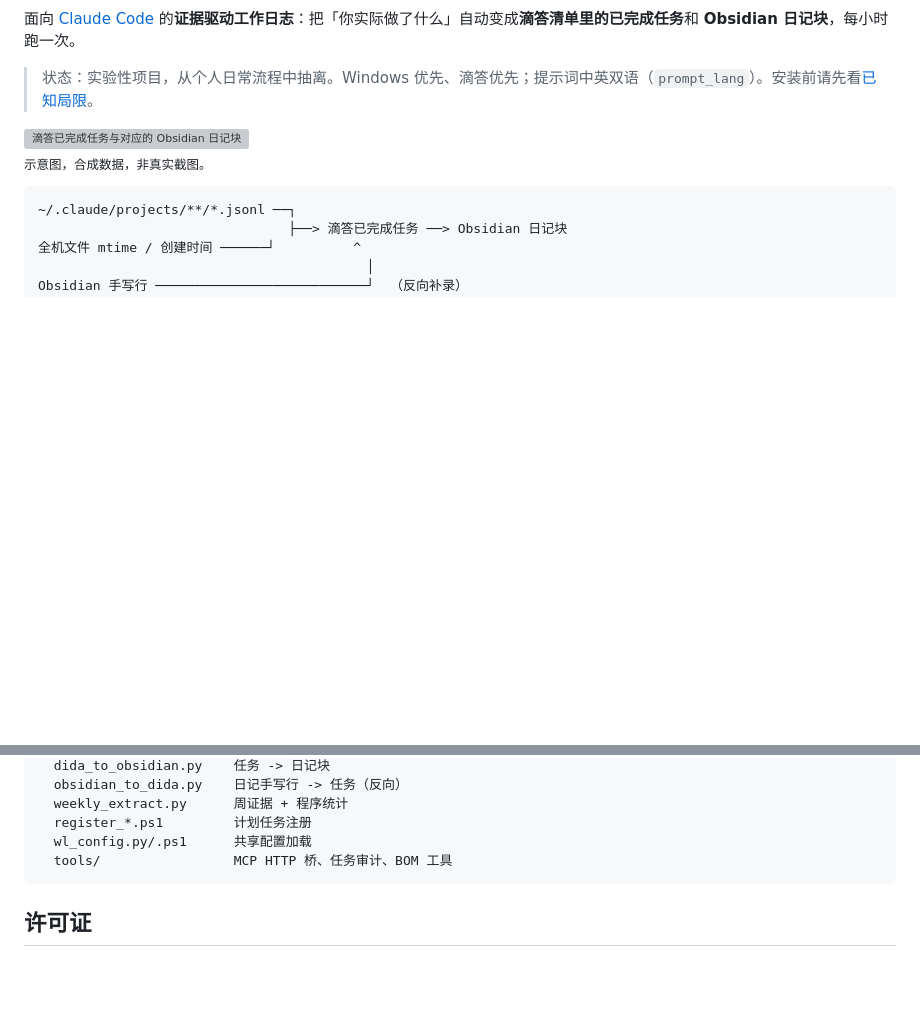
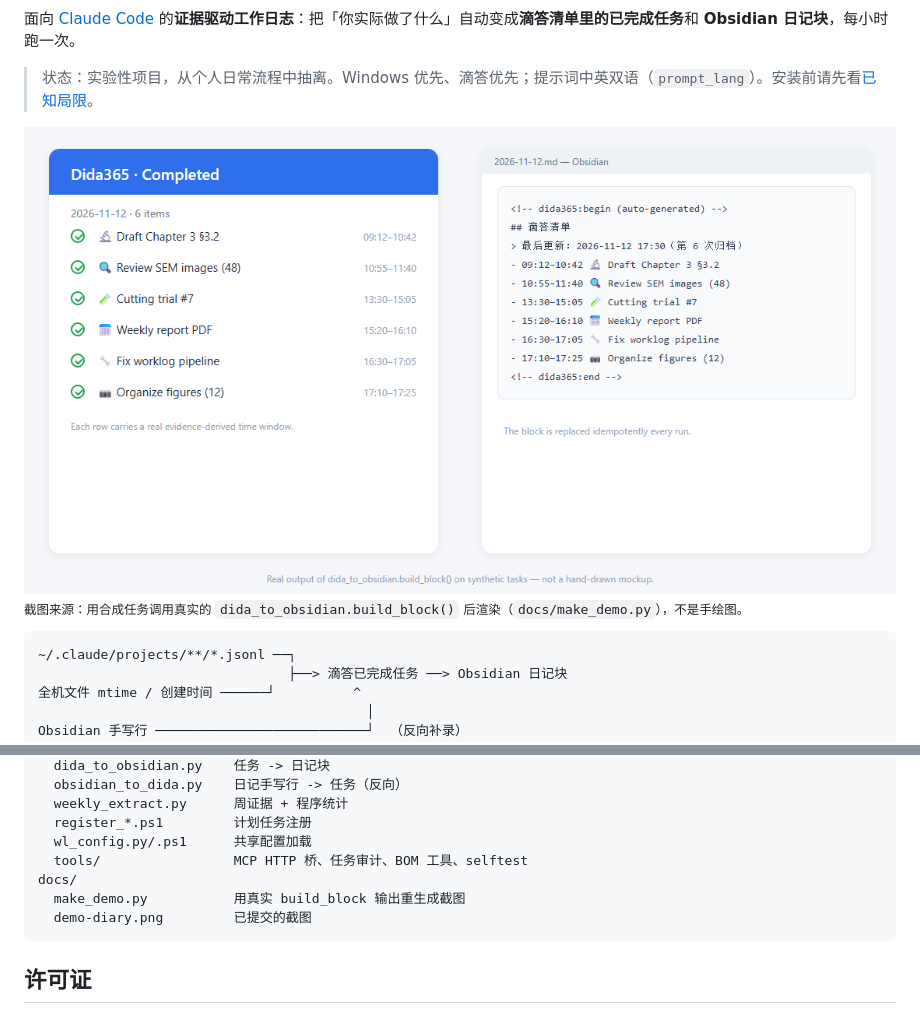
Before and after one commit to yanghaod2278827/claude-worklog-dida, a Markdown page: README.zh-CN.md, 2 parts joined by grey strips. Rendered like a GitHub page; pictures changed too: docs/demo-diary.png (added); blank space fills up the shorter version; grey boxes are pictures that could not be loaded.

````diff
--- a/README.zh-CN.md
+++ b/README.zh-CN.md
@@ -4,9 +6,9 @@
 
 > 状态：实验性项目，从个人日常流程中抽离。Windows 优先、滴答优先；提示词中英双语（`prompt_lang`）。安装前请先看[已知局限](#已知局限)。
 
-<img src="docs/demo-diary.svg" alt="滴答已完成任务与对应的 Obsidian 日记块" width="100%">
+<img src="docs/demo-diary.png" alt="滴答已完成任务与对应的 Obsidian 日记块" width="100%">
 
-<sub>示意图，合成数据，非真实截图。</sub>
+<sub>截图来源：用合成任务调用真实的 `dida_to_obsidian.build_block()` 后渲染（`docs/make_demo.py`），不是手绘图。</sub>
 
 ```
 ~/.claude/projects/**/*.jsonl ──┐
@@ -133,7 +135,10 @@ scripts/
   weekly_extract.py      周证据 + 程序统计
   register_*.ps1         计划任务注册
   wl_config.py/.ps1      共享配置加载
-  tools/                 MCP HTTP 桥、任务审计、BOM 工具
+  tools/                 MCP HTTP 桥、任务审计、BOM 工具、selftest
+docs/
+  make_demo.py           用真实 build_block 输出重生成截图
+  demo-diary.png         已提交的截图
 ```
 
 ## 许可证
````
Also changed, not shown: other parts of README.zh-CN.md (+2 -0 lines), README.md (+8 -3 lines), 7 other files.
